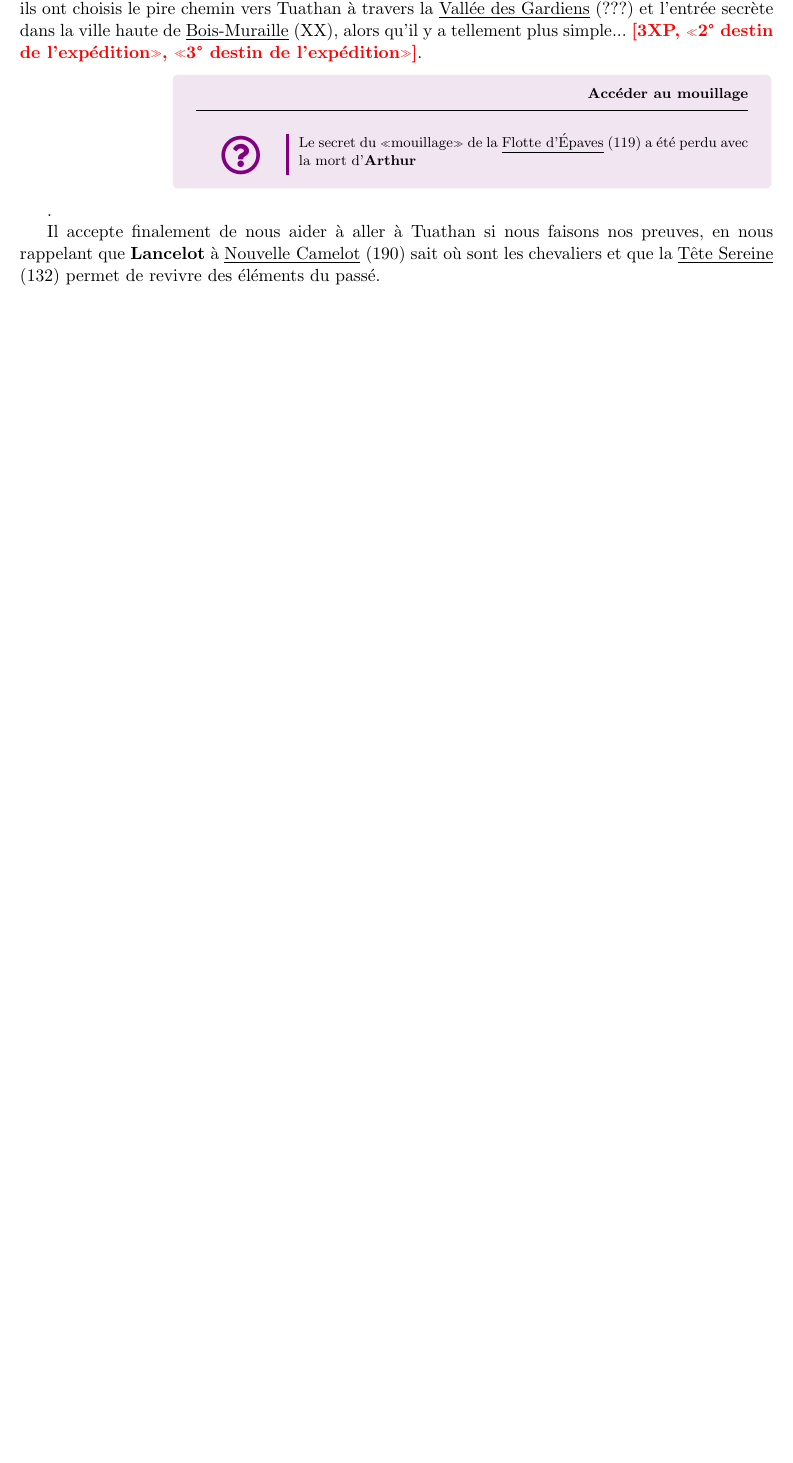
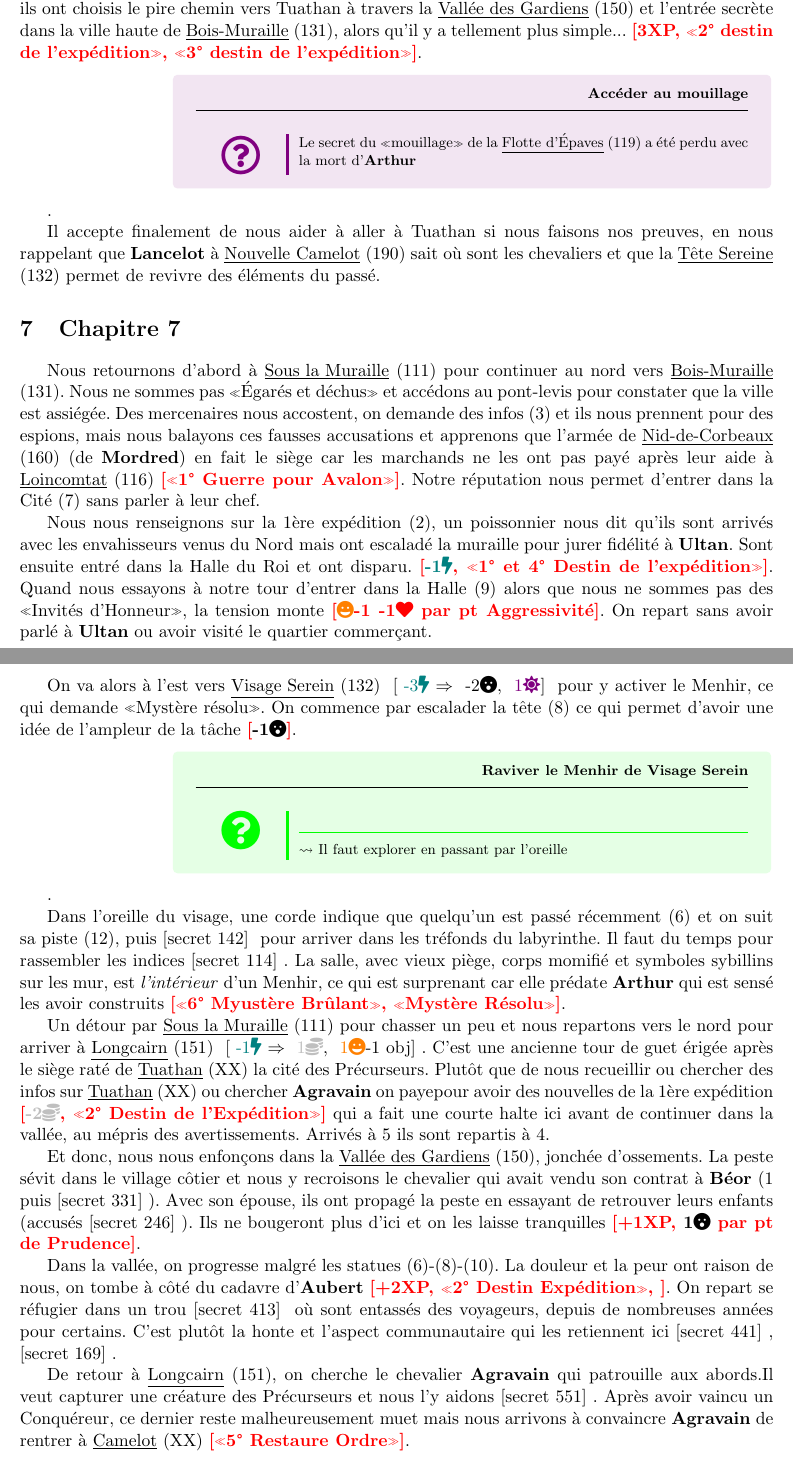
Before and after one commit to snowgoon88/taintedoc, a LaTeX document (campagne.tex, which reads common.tex): part of page 8 of 10 before the commit and two parts of pages 8 and 9 of 11 after it, the two joined at a grey line, cut so that both start at the same text, the shorter picture padded with empty space. Compiled offline with pdfLaTeX.

Commit message:
UPD mi-chap 7

```diff
--- a/campagne.tex
+++ b/campagne.tex
@@ -209,6 +209,35 @@ Dans son crannoge, il ne nous raconte pas encore comment il a été en Tuathan (
 
 Il accepte finalement de nous aider à aller à Tuathan si nous faisons nos preuves, en nous rappelant que \lancelot{} à \newcamelot{} sait où sont les chevaliers et que la \tetesereine{} permet de revivre des éléments du passé.
 
+% ****************************************************************************
+% ***************************************************************** Chapitre 7
+% ****************************************************************************
+\section{Chapitre 7}
+
+Nous retournons d'abord à \sousmuraille{} pour continuer au nord vers \boismuraille{}. Nous ne sommes pas «Égarés et déchus» et accédons au pont-levis pour constater que la ville est assiégée. Des mercenaires nous accostent, on demande des infos (3) et ils nous prennent pour des espions, mais nous balayons ces fausses accusations et apprenons que l'armée de \nidcorbeaux{} (de \mordred{}) en fait le siège car les marchands ne les ont pas payé après leur aide à \loincomtat{} \gain{«1° Guerre pour Avalon»}. Notre réputation nous permet d'entrer dans la Cité (7) sans parler à leur chef.
+
+Nous nous renseignons sur la 1ère expédition (2), un poissonnier nous dit qu'ils sont arrivés avec les envahisseurs venus du Nord mais ont escaladé la muraille pour jurer fidélité à \ultan{}. Sont ensuite entré dans la Halle du Roi et ont disparu. \gain{\nrj[-1], «1° et 4° Destin de l'expédition»}. Quand nous essayons à notre tour d'entrer dans la Halle (9) alors que nous ne sommes pas des «Invités d'Honneur», la tension monte \gain{\rep{-1} \life[-1] par pt Aggressivité}. On repart sans avoir parlé à \ultan{} ou avoir visité le quartier commerçant.
+
+On va alors à l'est vers \visageserein{} \trade{e3>T2M1} pour y activer le Menhir, ce qui demande «Mystère résolu». On commence par escalader la tête (8) ce qui permet d'avoir une idée de l'ampleur de la tâche \gain{\terror[-1]}.
+
+\questOK{Raviver le Menhir de Visage Serein}{}{Il faut explorer en passant par l'oreille}.
+
+Dans l'oreille du visage, une corde indique que quelqu'un est passé récemment (6) et on suit sa piste (12), puis \secret{142} pour arriver dans les tréfonds du labyrinthe. Il faut du temps pour rassembler les indices \secret{114}. La salle, avec vieux piège, corps momifié et symboles sybillins sur les mur, est \emph{l'intérieur} d'un Menhir, ce qui est surprenant car elle prédate \arthur{} qui est sensé les avoir construits \gain{«6° Myustère Brûlant», «Mystère Résolu»}.
+
+Un détour par \sousmuraille{} pour chasser un peu et nous repartons vers le nord pour arriver à \longcairn{} \trade[-1 obj]{e1>O1R1}. C'est une ancienne tour de guet érigée après le siège raté de \tuathan{} la cité des Précurseurs. Plutôt que de nous recueillir ou chercher des infos sur \tuathan{} ou chercher \agravain{} on payepour avoir des nouvelles de la 1ère expédition \gain{\rich[-2], «2° Destin de l'Expédition»} qui a fait une courte halte ici avant de continuer dans la vallée, au mépris des avertissements. Arrivés à 5 ils sont repartis à 4.
+
+Et donc, nous nous enfonçons dans la \valleegardiens{}, jonchée d'ossements. La peste sévit dans le village côtier et nous y recroisons le chevalier qui avait vendu son contrat à \beor{} (1 puis \secret{331}). Avec son épouse, ils ont propagé la peste en essayant de retrouver leurs enfants (accusés \secret{246}). Ils ne bougeront plus d'ici et on les laisse tranquilles \gain{+1XP, \terror[1] par pt de Prudence}.
+
+Dans la vallée, on progresse malgré les statues (6)-(8)-(10). La douleur et la peur ont raison de nous, on tombe à côté du cadavre d'\aubert{} \gain{+2XP, «2° Destin Expédition», }. On repart se réfugier dans un trou \secret{413} où sont entassés des voyageurs, depuis de nombreuses années pour certains. C'est plutôt la honte et l'aspect communautaire qui les retiennent ici \secret{441}, \secret{169}.
+
+De retour à \longcairn{}, on cherche le chevalier \agravain{} qui patrouille aux abords.Il veut capturer une créature des Précurseurs et nous l'y aidons \secret{551}. Après avoir vaincu un Conquéreur, ce dernier reste malheureusement muet mais nous arrivons à convaincre \agravain{} de rentrer à \camelot{} \gain{«5° Restaure Ordre»}.
+
+
+
+
+
+
+
 \printindex
 
 \end{document}
--- a/common.tex
+++ b/common.tex
@@ -185,7 +185,7 @@
 
 \def\adiante{\lieu{Mer d'Adiante}[153]}
 \def\blanc{\lieu{Blanc-Lichen}[107]}
-\def\boismuraille{\lieu{Bois-Muraille}}
+\def\boismuraille{\lieu{Bois-Muraille}[131]}
 \def\bordwyrd{\lieu{Borduwyrd}[141]}
 \def\bosquet{\lieu{Bosquet des Chasseurs}[102]}
 \def\bourgr{\lieu{Bourg Pestiféré}[138,142][Bourg]}
@@ -209,6 +209,7 @@
 \def\lames{\lieu{Lames de la Mélancholie}[105][Lames de la Melancholie]}
 \def\larvebois{\lieu{Larvebois}[108]}
 \def\loincomtat{\lieu{Loincomtat}[116]}
+\def\longcairn{\lieu{Longcairn}[151]}
 \def\newcamelot{\lieu{Nouvelle Camelot}[190]}
 \def\marchestitan{\lieu{Marches du Titan}[115]}
 \def\monasteremere{\lieu{Monastère de la Toute-Mère}[140][Monastere de la Toute-Mere]}
@@ -224,8 +225,9 @@
 \def\tordracine{\lieu{Tordracine}[114]}
 \def\tuathan{\lieu{Tuathan}}
 \def\tumulus{\lieu{Tumulus des Précurseurs}[106][Tumulus des Precurseurs]}
-\def\valleegardiens{\lieu{Vallée des Gardiens}[???][Valle des Gardiens]}
+\def\valleegardiens{\lieu{Vallée des Gardiens}[150][Valle des Gardiens]}
 \def\valsanglant{\lieu{Val Sanglant}[112]}
+\def\visageserein{\lieu{Visage Serein}[132]}
 %%\newcommand{\perso}[1]{\textbf{#1}}
 %% using xparse
 %% 1=Nom, [2=key pour index sans accent]
```
Also changed, not shown: poster.tex (+16 -5 lines), docs/campagne.pdf, docs/mer_adiante.pdf.
